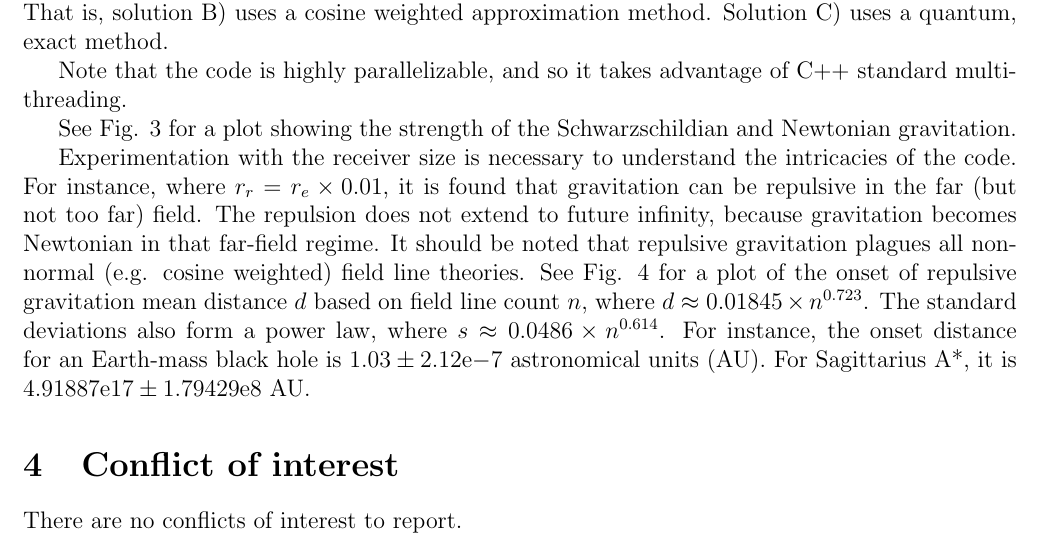
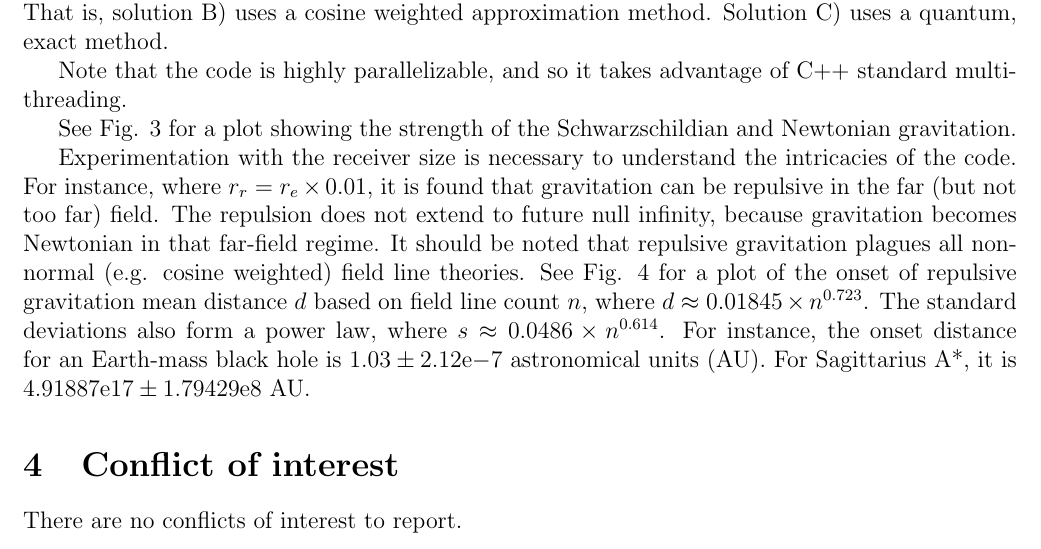
Before and after one commit to sjhalayka/papers, a LaTeX paper (up_close_newtonian/bezier_escape.tex): part of page 4 of 6, cut so that both start at the same text. Compiled offline with pdfLaTeX.

Commit message:
Add files via upload

```diff
--- a/up_close_newtonian/bezier_escape.tex
+++ b/up_close_newtonian/bezier_escape.tex
@@ -211,7 +211,7 @@ See Fig. 3 for a plot showing the strength of the Schwarzschildian and Newtonian
 
 Experimentation with the receiver size is necessary to understand the intricacies of the code.
 For instance, where $r_{r} = r_{e} \times 0.01$, it is found that gravitation can be repulsive in the far (but not too far) field.
-The repulsion does not extend to future infinity, because gravitation becomes Newtonian in that far-field regime.
+The repulsion does not extend to future null infinity, because gravitation becomes Newtonian in that far-field regime.
 It should be noted that repulsive gravitation plagues all non-normal (e.g. cosine weighted) field line theories.
 See Fig. 4 for a plot of the onset of repulsive gravitation mean distance $d$ based on field line count $n$, where $d \approx 0.01845 \times n^{0.723}$.
 The standard deviations also form a power law, where $s \approx  0.0486 \times n^{0.614}$.
```
Also changed, not shown: up_close_newtonian/bezier_escape.pdf.
